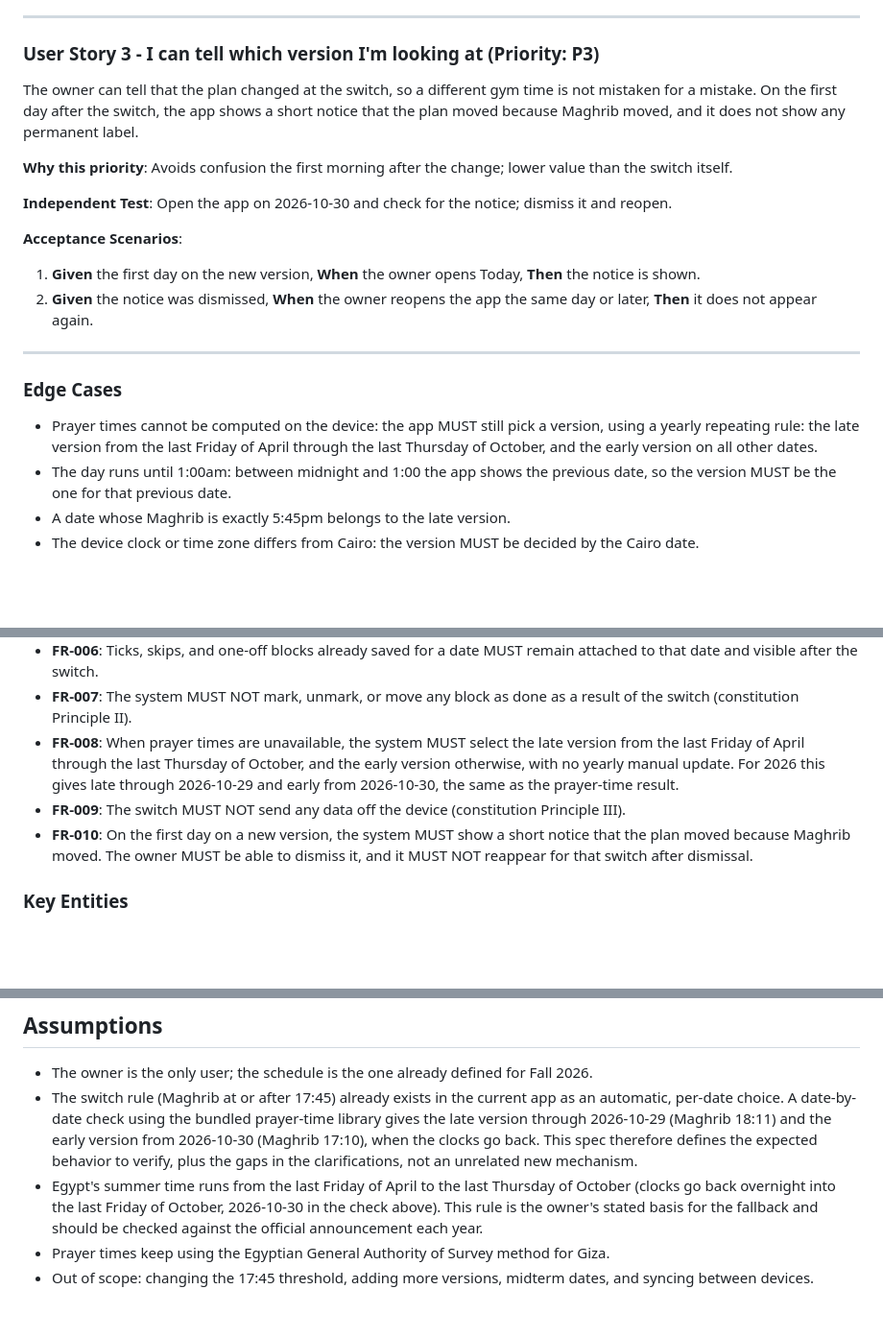
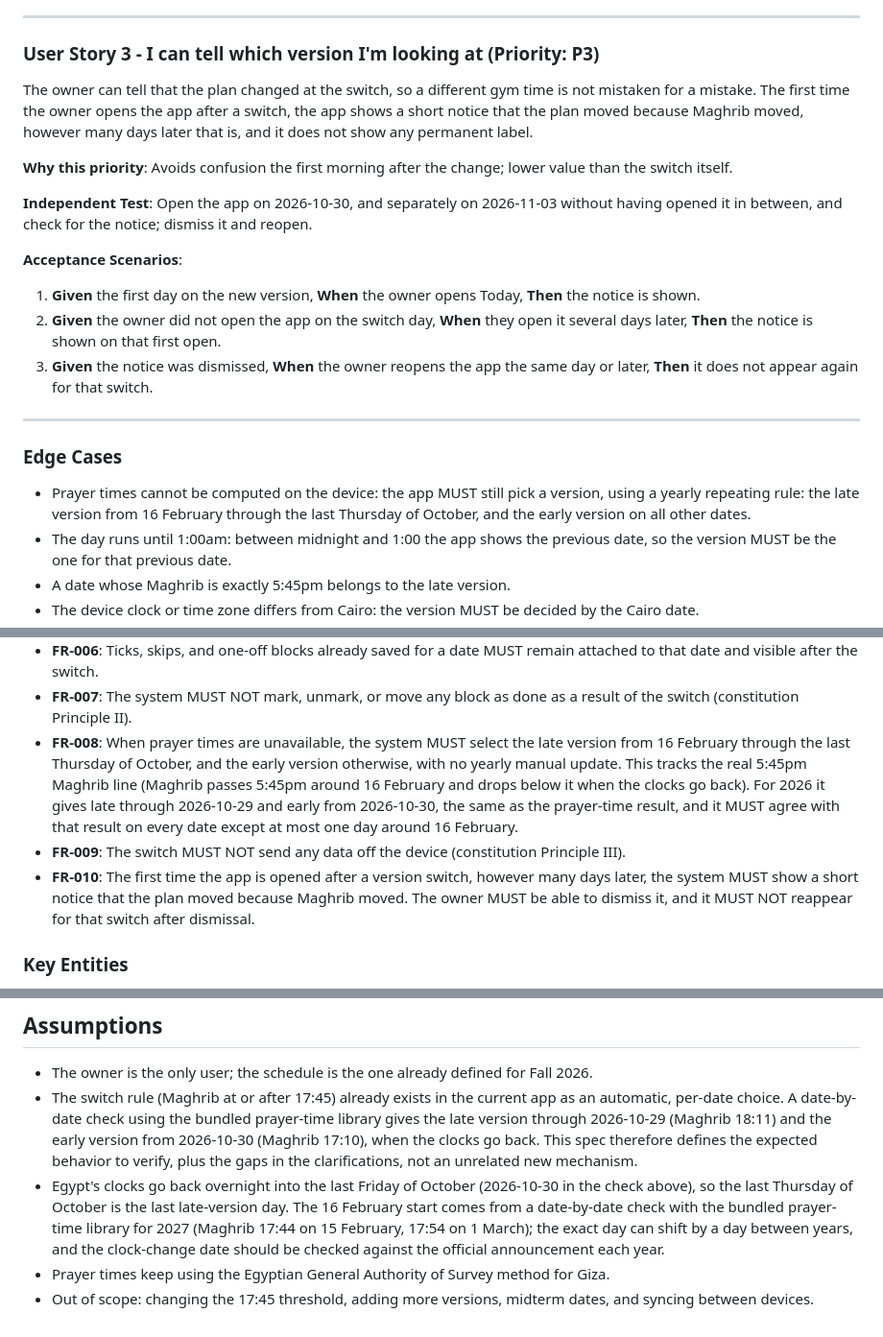
Before and after one commit to adhamelhomary15-cell/mizan-yawmi, a Markdown page: specs/001-auto-schedule-switch/spec.md, 3 parts joined by grey strips. Shown at 96% size. Drawn GitHub-style; blank space fills up the shorter version.

Commit message:
docs(spec): clarify fallback rule and first-open notice for 001
- Fallback follows the real 5:45pm Maghrib line (16 Feb to last Thursday of Oct)
- Notice shows on the first open after a switch, however many days later

Co-Authored-By: Claude Sonnet 5.5 <noreply@anthropic.com>

```diff
--- a/specs/001-auto-schedule-switch/spec.md
+++ b/specs/001-auto-schedule-switch/spec.md
@@ -65,28 +72,32 @@ stable plan.
 ### User Story 3 - I can tell which version I'm looking at (Priority: P3)
 
 The owner can tell that the plan changed at the switch, so a different gym time is not mistaken for
-a mistake. On the first day after the switch, the app shows a short notice that the plan moved
-because Maghrib moved, and it does not show any permanent label.
+a mistake. The first time the owner opens the app after a switch, the app shows a short notice that
+the plan moved because Maghrib moved, however many days later that is, and it does not show any
+permanent label.
 
 **Why this priority**: Avoids confusion the first morning after the change; lower value than the
 switch itself.
 
-**Independent Test**: Open the app on 2026-10-30 and check for the notice; dismiss it and reopen.
+**Independent Test**: Open the app on 2026-10-30, and separately on 2026-11-03 without having opened
+it in between, and check for the notice; dismiss it and reopen.
 
 **Acceptance Scenarios**:
 
 1. **Given** the first day on the new version, **When** the owner opens Today, **Then** the notice
    is shown.
-2. **Given** the notice was dismissed, **When** the owner reopens the app the same day or later,
-   **Then** it does not appear again.
+2. **Given** the owner did not open the app on the switch day, **When** they open it several days
+   later, **Then** the notice is shown on that first open.
+3. **Given** the notice was dismissed, **When** the owner reopens the app the same day or later,
+   **Then** it does not appear again for that switch.
 
 ---
 
 ### Edge Cases
 
 - Prayer times cannot be computed on the device: the app MUST still pick a version, using a yearly
-  repeating rule: the late version from the last Friday of April through the last Thursday of
-  October, and the early version on all other dates.
+  repeating rule: the late version from 16 February through the last Thursday of October, and the
+  early version on all other dates.
 - The day runs until 1:00am: between midnight and 1:00 the app shows the previous date, so the
   version MUST be the one for that previous date.
 - A date whose Maghrib is exactly 5:45pm belongs to the late version.
@@ -110,14 +121,16 @@ switch itself.
   date and visible after the switch.
 - **FR-007**: The system MUST NOT mark, unmark, or move any block as done as a result of the switch
   (constitution Principle II).
-- **FR-008**: When prayer times are unavailable, the system MUST select the late version from the
-  last Friday of April through the last Thursday of October, and the early version otherwise,
-  with no yearly manual update. For 2026 this gives late through 2026-10-29 and early from
-  2026-10-30, the same as the prayer-time result.
+- **FR-008**: When prayer times are unavailable, the system MUST select the late version from
+  16 February through the last Thursday of October, and the early version otherwise, with no yearly
+  manual update. This tracks the real 5:45pm Maghrib line (Maghrib passes 5:45pm around 16 February
+  and drops below it when the clocks go back). For 2026 it gives late through 2026-10-29 and early
+  from 2026-10-30, the same as the prayer-time result, and it MUST agree with that result on every
+  date except at most one day around 16 February.
 - **FR-009**: The switch MUST NOT send any data off the device (constitution Principle III).
-- **FR-010**: On the first day on a new version, the system MUST show a short notice that the plan
-  moved because Maghrib moved. The owner MUST be able to dismiss it, and it MUST NOT reappear for
-  that switch after dismissal.
+- **FR-010**: The first time the app is opened after a version switch, however many days later, the
+  system MUST show a short notice that the plan moved because Maghrib moved. The owner MUST be able
+  to dismiss it, and it MUST NOT reappear for that switch after dismissal.
 
 ### Key Entities
 
@@ -146,10 +159,11 @@ switch itself.
   through 2026-10-29 (Maghrib 18:11) and the early version from 2026-10-30 (Maghrib 17:10), when the
   clocks go back. This spec therefore defines the expected behavior to verify, plus the gaps in the
   clarifications, not an unrelated new mechanism.
-- Egypt's summer time runs from the last Friday of April to the last Thursday of October (clocks
-  go back overnight into the last Friday of October, 2026-10-30 in the check above). This rule is
-  the owner's stated basis for the fallback and should be checked against the official announcement
-  each year.
+- Egypt's clocks go back overnight into the last Friday of October (2026-10-30 in the check above),
+  so the last Thursday of October is the last late-version day. The 16 February start comes from a
+  date-by-date check with the bundled prayer-time library for 2027 (Maghrib 17:44 on 15 February,
+  17:54 on 1 March); the exact day can shift by a day between years, and the clock-change date
+  should be checked against the official announcement each year.
 - Prayer times keep using the Egyptian General Authority of Survey method for Giza.
 - Out of scope: changing the 17:45 threshold, adding more versions, midterm dates, and syncing
   between devices.
```
Also changed, not shown: other parts of specs/001-auto-schedule-switch/spec.md (+7 -0 lines), 1 other file.
